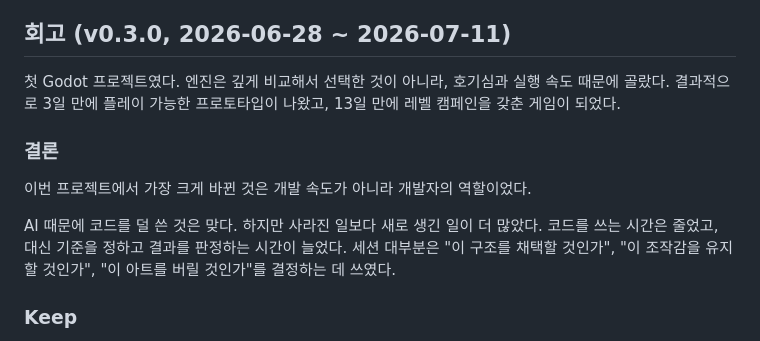
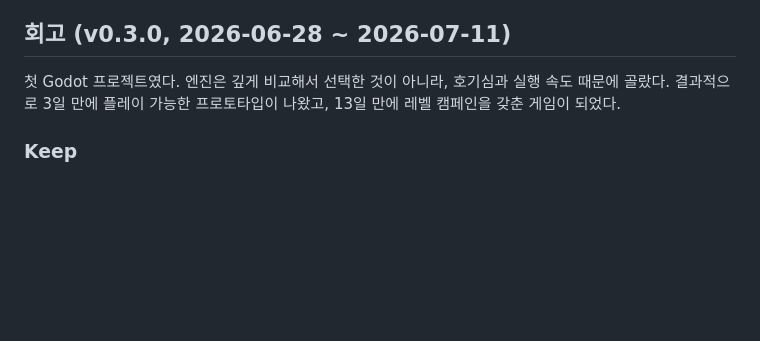
Before and after one commit to Leusin/project-godot-airport-marshaling-game, a Markdown page: docs/MEMORY.md, the part around the change. GitHub-like rendering; blank space fills up the shorter version.

Commit message:
docs: 회고 결론 섹션 제거
Co-Authored-By: Claude Opus 4.8 <noreply@anthropic.com>

```diff
--- a/docs/MEMORY.md
+++ b/docs/MEMORY.md
@@ -39,12 +39,6 @@
 
 첫 Godot 프로젝트였다. 엔진은 깊게 비교해서 선택한 것이 아니라, 호기심과 실행 속도 때문에 골랐다. 결과적으로 3일 만에 플레이 가능한 프로토타입이 나왔고, 13일 만에 레벨 캠페인을 갖춘 게임이 되었다.
 
-### 결론
-
-이번 프로젝트에서 가장 크게 바뀐 것은 개발 속도가 아니라 개발자의 역할이었다.
-
-AI 때문에 코드를 덜 쓴 것은 맞다. 하지만 사라진 일보다 새로 생긴 일이 더 많았다. 코드를 쓰는 시간은 줄었고, 대신 기준을 정하고 결과를 판정하는 시간이 늘었다. 세션 대부분은 "이 구조를 채택할 것인가", "이 조작감을 유지할 것인가", "이 아트를 버릴 것인가"를 결정하는 데 쓰였다.
-
 ### Keep
 
 - 구조를 먼저 정리한 결정은 끝까지 도움이 됐다. 스폰 구조를 리팩터링한 뒤에는 캠페인 추가가 대부분 레벨을 배치하는 작업으로 끝났다. 이번 프로젝트에서는 새로운 기능보다 구조를 정리한 날이 이후 개발 속도를 더 크게 올렸다.
```
